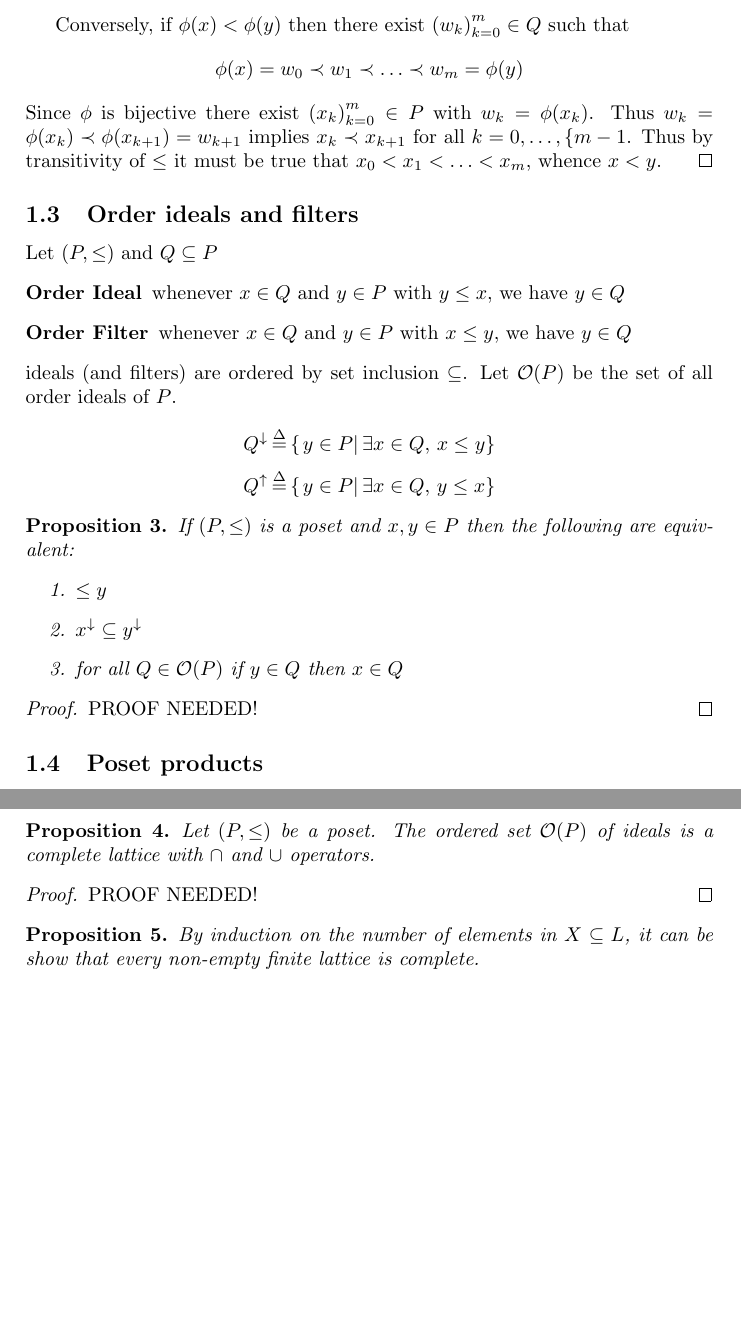
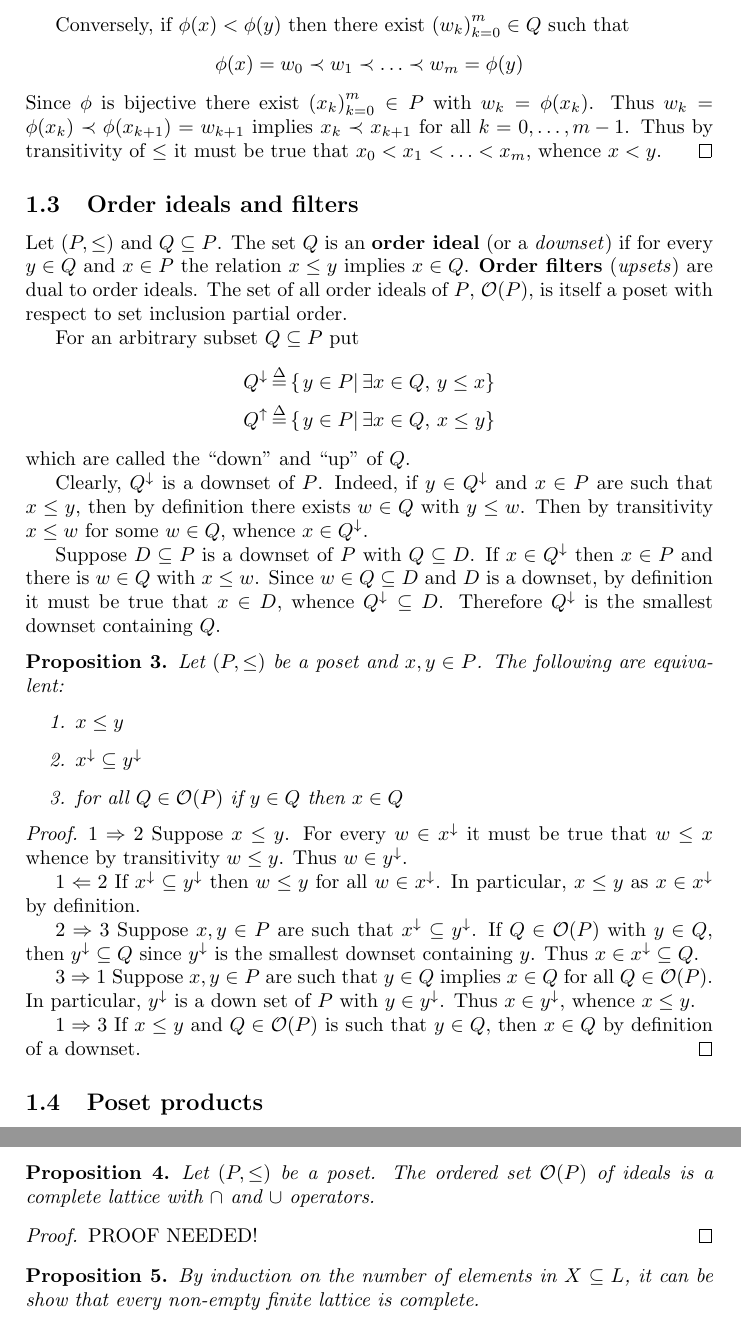
Before and after one commit to ivannz/study_notes, a LaTeX document (year_14_15/fall_2014/ordered_sets/notes/notes.tex): two parts of pages 4 and 5 of 19, joined at a grey line, cut so that both start at the same text, the shorter picture padded with empty space. Compiled offline with pdfLaTeX.

Commit message:
Imporved the section on order ideals and filters

```diff
--- a/year_14_15/fall_2014/ordered_sets/notes/notes.tex
+++ b/year_14_15/fall_2014/ordered_sets/notes/notes.tex
@@ -23,6 +23,7 @@
 \newcommand{\Cplx}{\mathbb{C}}
 \newcommand{\Pwr}{\mathcal{P}}
 \newcommand{\Ical}{\mathcal{I}}
+\newcommand{\Ocal}{\mathcal{O}}
 
 \newcommand{\Ctx}{\mathbb{K}}
 \newcommand{\Pat}{\mathbb{P}}
@@ -122,7 +123,7 @@ On the other hand, if $x,y\in P$ are such that $\phi(x)\prec \phi(y)$, then $\ph
 
 $2 \Leftarrow 3$ Suppose $x<y$. Since $P$ is finite, by a theorem on covering relations, there must exist $\brac{x_k}_{k=0}^n\in P$ with $x=x_0 \prec x_1 \prec \ldots \prec x_n=y$. By transitivity of $\leq$ and the definition of $\prec$ it must be true that \[\phi(x) = \phi(x_0) \prec \phi(x_1) \prec \ldots \prec \phi(x_n) = \phi(y)\]
 
-Conversely, if $\phi(x) < \phi(y)$ then there exist $\brac{w_k}_{k=0}^m\in Q$ such that \[\phi(x) = w_0 \prec w_1 \prec \ldots \prec w_m = \phi(y)\] Since $\phi$ is bijective there exist $\brac{x_k}_{k=0}^m\in P$ with $w_k=\phi(x_k)$. Thus $w_k = \phi(x_k)\prec \phi(x_{k+1})=w_{k+1}$ implies $x_k\prec x_{k+1}$ for all $k=0,\ldots,\{m-1}$. Thus by transitivity of $\leq$ it must be true that $x_0<x_1<\ldots<x_m$, whence $x<y$.
+Conversely, if $\phi(x) < \phi(y)$ then there exist $\brac{w_k}_{k=0}^m\in Q$ such that \[\phi(x) = w_0 \prec w_1 \prec \ldots \prec w_m = \phi(y)\] Since $\phi$ is bijective there exist $\brac{x_k}_{k=0}^m\in P$ with $w_k=\phi(x_k)$. Thus $w_k = \phi(x_k)\prec \phi(x_{k+1})=w_{k+1}$ implies $x_k\prec x_{k+1}$ for all $k=0,\ldots,{m-1}$. Thus by transitivity of $\leq$ it must be true that $x_0<x_1<\ldots<x_m$, whence $x<y$.
 \end{proof}
 
 % subsection order_isomorphism (end)
@@ -130,25 +131,35 @@ Conversely, if $\phi(x) < \phi(y)$ then there exist $\brac{w_k}_{k=0}^m\in Q$ su
 \subsection{Order ideals and filters} % (fold)
 \label{sub:order_ideals_and_filters}
 
-Let $(P,\leq)$ and $Q\subseteq P$
-\begin{description}
-	\item[Order Ideal] whenever $x\in Q$ and $y\in P$ with $y\leq x$, we have $y\in Q$
-	\item[Order Filter] whenever $x\in Q$ and $y\in P$ with $x\leq y$, we have $y\in Q$
-\end{description}
-ideals (and filters) are ordered by set inclusion $\subseteq$. Let $\mathcal{O}(P)$ be the set of all order ideals of $P$.
+Let $(P,\leq)$ and $Q\subseteq P$. The set $Q$ is an \textbf{order ideal} (or a \emph{downset}) if for every $y\in Q$ and $x\in P$ the relation $x\leq y$ implies $x\in Q$. \textbf{Order filters} (\emph{upsets}) are dual to order ideals. The set of all order ideals of $P$, $\Ocal(P)$, is itself a poset with respect to set inclusion partial order.
 
-\[Q^\downarrow \defn  \obj{ \induc{ y\in P }\,\exists x\in Q,\, x\leq y }\]
-\[Q^\uparrow \defn  \obj{ \induc{ y\in P }\,\exists x\in Q,\, y\leq x }\]
+For an arbitrary subset $Q\subseteq P$ put \begin{align*}
+	Q^\downarrow &\defn \obj{ \induc{ y\in P }\,\exists x\in Q,\, y\leq x }\\
+	Q^\uparrow &\defn \obj{ \induc{ y\in P }\,\exists x\in Q,\, x\leq y }
+\end{align*}
+which are called the ``down'' and ``up'' of $Q$.
 
-\begin{prop} If $(P,\leq)$ is a poset and $x,y\in P$ then the following are equivalent: \begin{enumerate}
-	\item $\leq y$
+Clearly, $Q^\downarrow$ is a downset of $P$. Indeed, if $y\in Q^\downarrow$ and $x\in P$ are such that $x\leq y$, then by definition there exists $w\in Q$ with $y\leq w$. Then by transitivity $x\leq w$ for some $w\in Q$, whence $x\in Q^\downarrow$.
+
+Suppose $D\subseteq P$ is a downset of $P$ with $Q\subseteq D$. If $x\in Q^\downarrow$ then $x\in P$ and there is $w\in Q$ with $x\leq w$. Since $w\in Q\subseteq D$ and $D$ is a downset, by definition it must be true that $x\in D$, whence $Q^\downarrow\subseteq D$. Therefore $Q^\downarrow$ is the smallest downset containing $Q$.
+
+\begin{prop} Let $(P,\leq)$ be a poset and $x,y\in P$. The following are equivalent: \begin{enumerate}
+	\item $x\leq y$
 	\item $x^\downarrow\subseteq y^\downarrow$
-	\item for all $Q\in \mathcal{O}(P)$ if $y\in Q$ then $x\in Q$
+	\item for all $Q\in \Ocal(P)$ if $y\in Q$ then $x\in Q$
 \end{enumerate}
 \end{prop}
 
 \begin{proof}
-PROOF NEEDED!
+$1 \Rightarrow 2$ Suppose $x\leq y$. For every $w\in x^\downarrow$ it must be true that $w\leq x$ whence by transitivity $w\leq y$. Thus $w\in y^\downarrow$.
+
+$1 \Leftarrow 2$ If $x^\downarrow\subseteq y^\downarrow$ then $w\leq y$ for all $w\in x^\downarrow$. In particular, $x\leq y$ as $x\in x^\downarrow$ by definition.
+
+$2 \Rightarrow 3$ Suppose $x,y\in P$ are such that $x^\downarrow\subseteq y^\downarrow$. If $Q\in \Ocal(P)$ with $y\in Q$, then $y^\downarrow\subseteq Q$ since $y^\downarrow$ is the smallest downset containing $y$. Thus $x\in x^\downarrow\subseteq Q$.
+
+$3 \Rightarrow 1$ Suppose $x,y\in P$ are such that $y\in Q$ implies $x\in Q$ for all $Q\in \Ocal(P)$. In particular, $y^\downarrow$ is a down set of $P$ with $y\in y^\downarrow$. Thus $x\in y^\downarrow$, whence $x\leq y$.
+
+$1 \Rightarrow 3$ If $x\leq y$ and $Q\in \Ocal(P)$ is such that $y\in Q$, then $x\in Q$ by definition of a downset.
 \end{proof}
 
 % subsection order_ideals_and_filters (end)
@@ -187,7 +198,7 @@ A join semi-lattice $(P,\leq)$ is \emph{complete} if $\sup S$ exists for any sub
 A lattice $L$ is complete if $\sup S$ and $\inf S$ exist for any $S\subseteq L$.
 
 % \noindent \textbf{Theorem} \hfill \\
-\begin{prop} Let $(P,\leq)$ be a poset. The ordered set $\mathcal{O}(P)$ of ideals is a complete lattice with $\cap$ and $\cup$ operators.
+\begin{prop} Let $(P,\leq)$ be a poset. The ordered set $\Ocal(P)$ of ideals is a complete lattice with $\cap$ and $\cup$ operators.
 \end{prop}
 
 \begin{proof}
```
